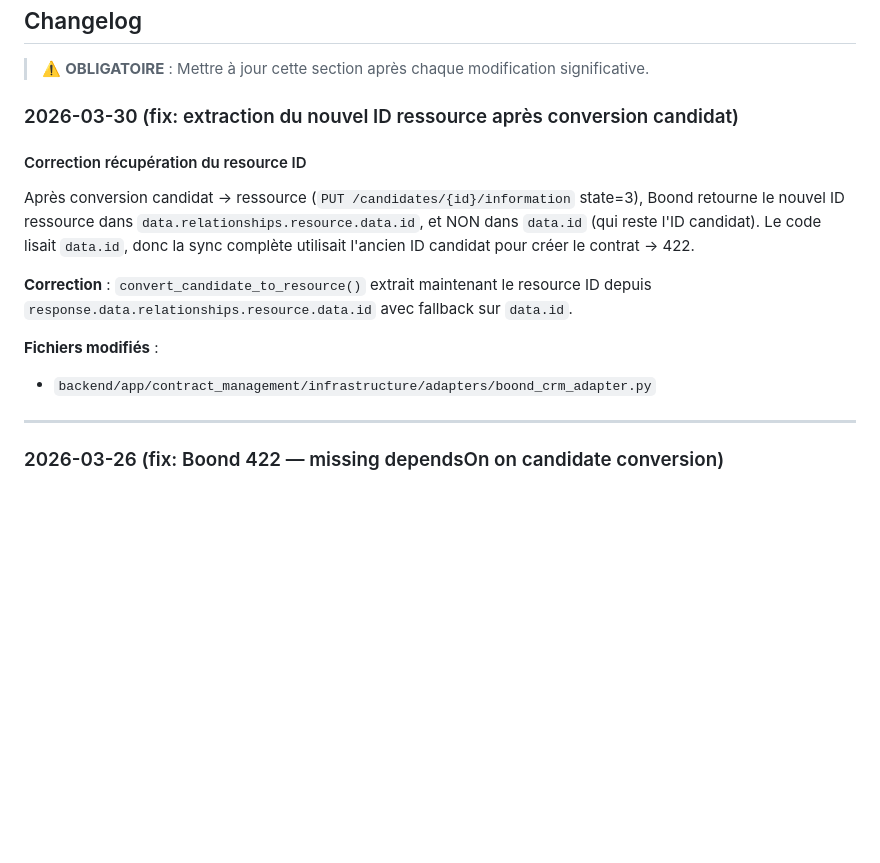
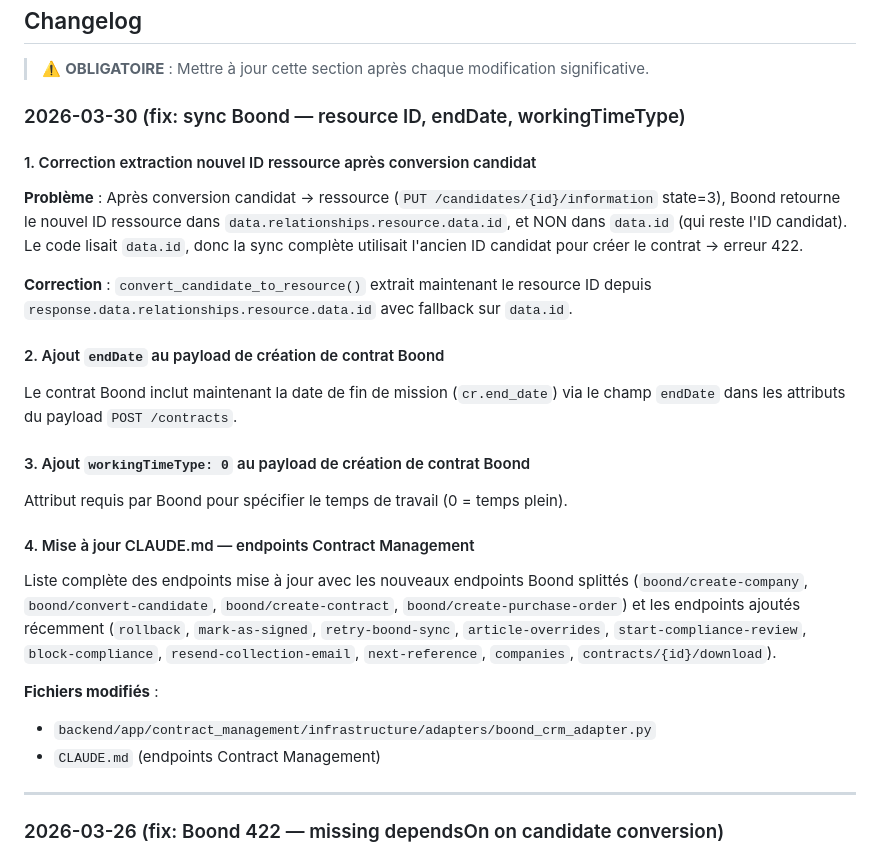
Before and after one commit to cherifelkhodja/bobby, a Markdown page: MEMORY.md, the part around the change. Drawn GitHub-style; blank space fills up the shorter version.

```diff
--- a/MEMORY.md
+++ b/MEMORY.md
@@ -161,19 +161,35 @@ docker-compose up # Start all services
 
 > ⚠️ **OBLIGATOIRE** : Mettre à jour cette section après chaque modification significative.
 
-### 2026-03-30 (fix: extraction du nouvel ID ressource après conversion candidat)
+### 2026-03-30 (fix: sync Boond — resource ID, endDate, workingTimeType)
 
-#### Correction récupération du resource ID
-Après conversion candidat → ressource (`PUT /candidates/{id}/information` state=3),
+#### 1. Correction extraction nouvel ID ressource après conversion candidat
+**Problème** : Après conversion candidat → ressource (`PUT /candidates/{id}/information` state=3),
 Boond retourne le nouvel ID ressource dans `data.relationships.resource.data.id`,
 et NON dans `data.id` (qui reste l'ID candidat). Le code lisait `data.id`, donc
-la sync complète utilisait l'ancien ID candidat pour créer le contrat → 422.
+la sync complète utilisait l'ancien ID candidat pour créer le contrat → erreur 422.
 
 **Correction** : `convert_candidate_to_resource()` extrait maintenant le resource ID
 depuis `response.data.relationships.resource.data.id` avec fallback sur `data.id`.
 
+#### 2. Ajout `endDate` au payload de création de contrat Boond
+Le contrat Boond inclut maintenant la date de fin de mission (`cr.end_date`) via
+le champ `endDate` dans les attributs du payload `POST /contracts`.
+
+#### 3. Ajout `workingTimeType: 0` au payload de création de contrat Boond
+Attribut requis par Boond pour spécifier le temps de travail (0 = temps plein).
+
+#### 4. Mise à jour CLAUDE.md — endpoints Contract Management
+Liste complète des endpoints mise à jour avec les nouveaux endpoints Boond splittés
+(`boond/create-company`, `boond/convert-candidate`, `boond/create-contract`,
+`boond/create-purchase-order`) et les endpoints ajoutés récemment
+(`rollback`, `mark-as-signed`, `retry-boond-sync`, `article-overrides`,
+`start-compliance-review`, `block-compliance`, `resend-collection-email`,
+`next-reference`, `companies`, `contracts/{id}/download`).
+
 **Fichiers modifiés** :
 - `backend/app/contract_management/infrastructure/adapters/boond_crm_adapter.py`
+- `CLAUDE.md` (endpoints Contract Management)
 
 ---
 
```
Also changed, not shown: CLAUDE.md (+17 -3 lines).
